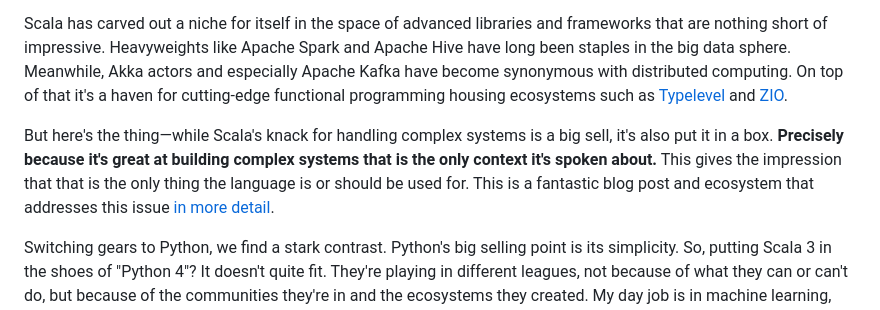
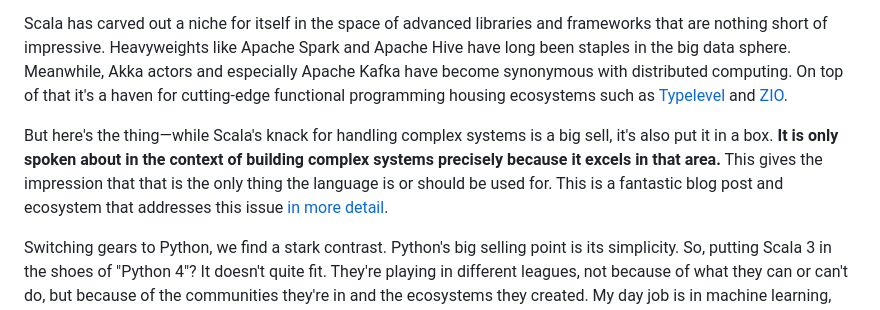
Before and after one commit to ChidiRnweke/blog, a Markdown page: src/articles/scala3py4.md, the part around the change. Rendered like a GitHub page.

Commit message:
Make punchline sentence clearer

```diff
--- a/src/articles/scala3py4.md
+++ b/src/articles/scala3py4.md
@@ -329,7 +329,7 @@ As someone that does a fair share of data engineering images such as the one abo
 
 Scala has carved out a niche for itself in the space of advanced libraries and frameworks that are nothing short of impressive. Heavyweights like Apache Spark and Apache Hive have long been staples in the big data sphere. Meanwhile, Akka actors and especially Apache Kafka have become synonymous with distributed computing. On top of that it's a haven for cutting-edge functional programming housing ecosystems such as [Typelevel](https://typelevel.org/) and [ZIO](https://zio.dev/).
 
-But here's the thing—while Scala's knack for handling complex systems is a big sell, it's also put it in a box. **Precisely because it's great at building complex systems that is the only context it's spoken about.** This gives the impression that that is the only thing the language is or should be used for. This is a fantastic blog post and ecosystem that addresses this issue [in more detail](https://www.lihaoyi.com/post/comlihaoyiScalaExecutablePseudocodethatsEasyBoringandFast.html#boring).
+But here's the thing—while Scala's knack for handling complex systems is a big sell, it's also put it in a box. **It is only spoken about in the context of building complex systems precisely because it excels in that area.** This gives the impression that that is the only thing the language is or should be used for. This is a fantastic blog post and ecosystem that addresses this issue [in more detail](https://www.lihaoyi.com/post/comlihaoyiScalaExecutablePseudocodethatsEasyBoringandFast.html#boring).
 
 Switching gears to Python, we find a stark contrast. Python's big selling point is its simplicity. So, putting Scala 3 in the shoes of "Python 4"? It doesn't quite fit. They're playing in different leagues, not because of what they can or can't do, but because of the communities they're in and the ecosystems they created. My day job is in machine learning, that simply means that Python is my go-to tool there. The sheer amount of libraries, textbooks and tutorials it has in this space means it more or less wins this by default. At the end of the day, the ecosystems and communities that grow around a language really shape what it's all about.
 
```
